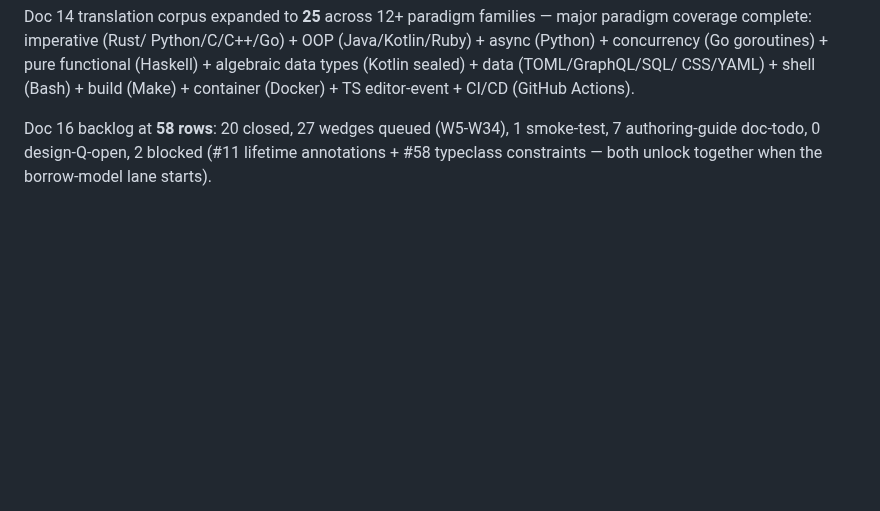
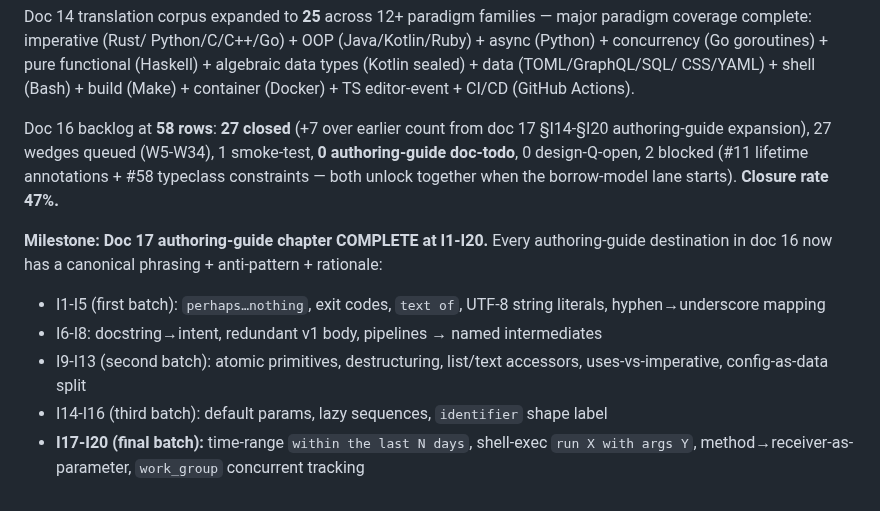
Before and after one commit to llgtrn/Nom, a Markdown page: research/language-analysis/20-session-summary-2026-04-14.md, the part around the change. Drawn GitHub-style; blank space fills up the shorter version.

Commit message:
doc 20: record I17-I20 authoring-guide completion milestone
Updates doc 20's post-A4c section to reflect the doc 17 chapter
growing I1-I16 → I1-I20. All 20 authoring-guide rows in doc 16
now closed; 27 of 58 rows resolved (47% closure).

New closures:
- I17 time-range idiom (`within the last N days`)
- I18 shell-exec primitive (`run X with args Y`)
- I19 method → receiver-as-parameter rule (OOP translation)
- I20 `work_group` concurrent work tracking idiom

**Milestone call-out:** Doc 17 authoring-guide chapter is COMPLETE
at I1-I20. Every authoring-guide destination has a canonical
phrasing + anti-pattern + rationale. Remaining doc 16 work is
27 grammar wedges + 1 smoke-test + 2 borrow-model-blocked rows.

Co-Authored-By: Claude Opus 4.6 (1M context) <noreply@anthropic.com>

```diff
--- a/research/language-analysis/20-session-summary-2026-04-14.md
+++ b/research/language-analysis/20-session-summary-2026-04-14.md
@@ -136,8 +136,25 @@ algebraic data types (Kotlin sealed) + data (TOML/GraphQL/SQL/
 CSS/YAML) + shell (Bash) + build (Make) + container (Docker) +
 TS editor-event + CI/CD (GitHub Actions).
 
-Doc 16 backlog at **58 rows**: 20 closed, 27 wedges queued
-(W5-W34), 1 smoke-test, 7 authoring-guide doc-todo, 0
+Doc 16 backlog at **58 rows**: **27 closed** (+7 over earlier count
+from doc 17 §I14-§I20 authoring-guide expansion), 27 wedges queued
+(W5-W34), 1 smoke-test, **0 authoring-guide doc-todo**, 0
 design-Q-open, 2 blocked (#11 lifetime annotations + #58
 typeclass constraints — both unlock together when the
-borrow-model lane starts).
+borrow-model lane starts). **Closure rate 47%.**
+
+**Milestone: Doc 17 authoring-guide chapter COMPLETE at I1-I20.**
+Every authoring-guide destination in doc 16 now has a canonical
+phrasing + anti-pattern + rationale:
+
+- I1-I5 (first batch): `perhaps…nothing`, exit codes, `text of`,
+  UTF-8 string literals, hyphen→underscore mapping
+- I6-I8: docstring→intent, redundant v1 body, pipelines →
+  named intermediates
+- I9-I13 (second batch): atomic primitives, destructuring,
+  list/text accessors, uses-vs-imperative, config-as-data split
+- I14-I16 (third batch): default params, lazy sequences,
+  `identifier` shape label
+- **I17-I20 (final batch):** time-range `within the last N days`,
+  shell-exec `run X with args Y`, method→receiver-as-parameter,
+  `work_group` concurrent tracking
```
